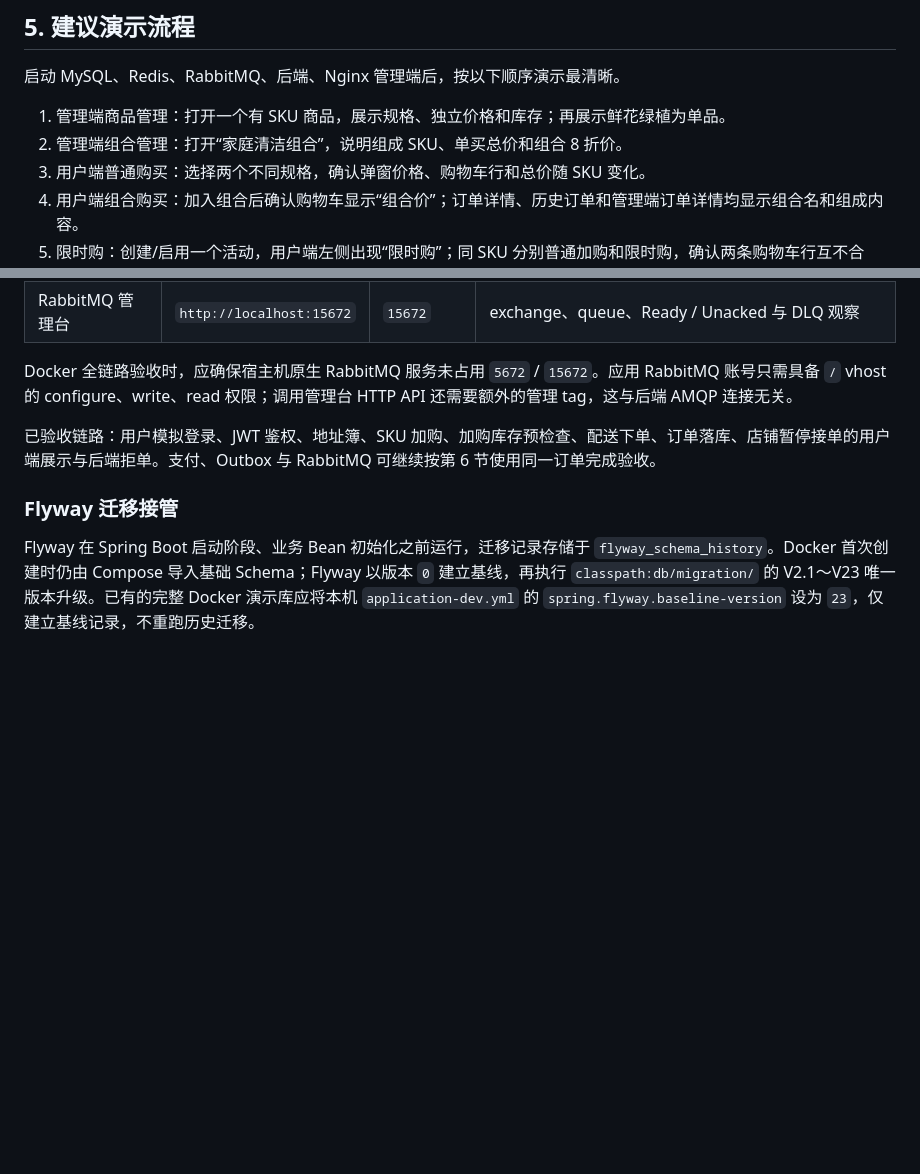
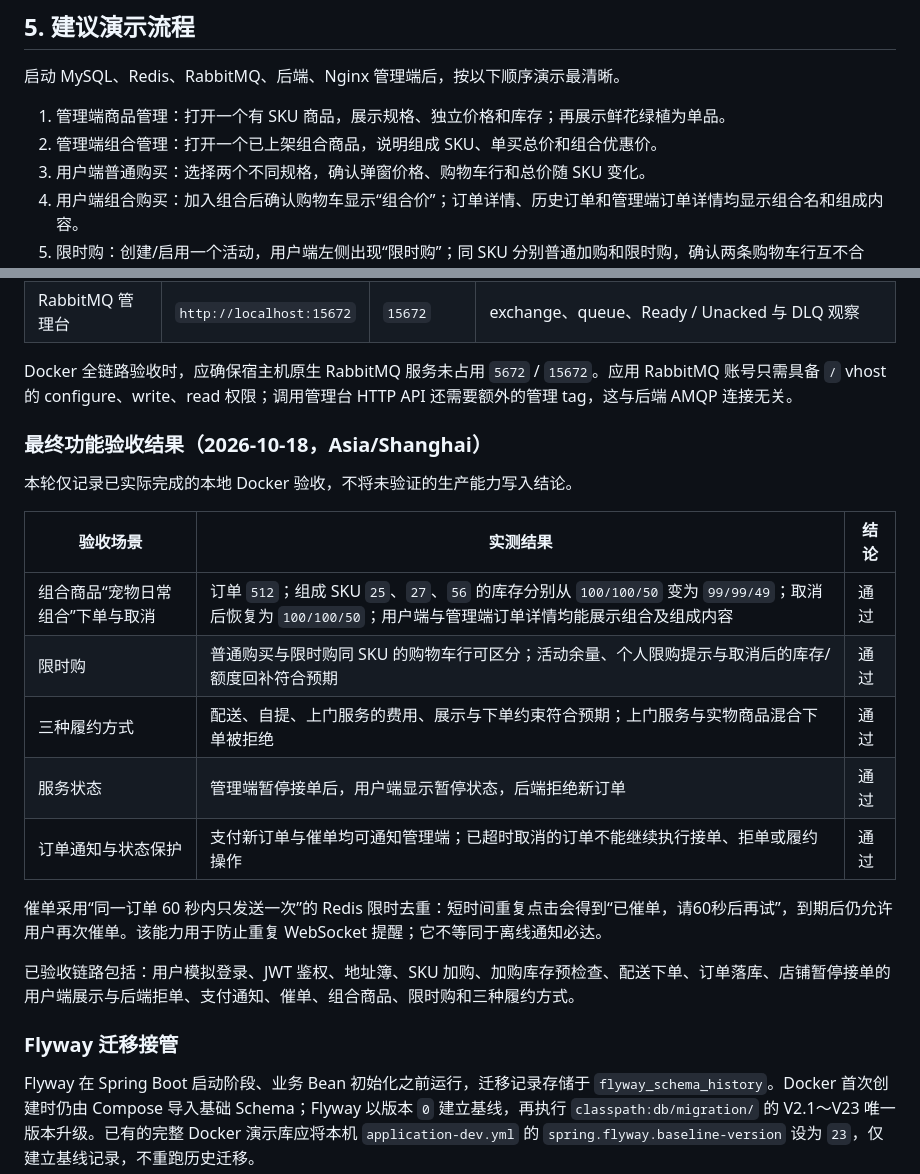
Before and after one commit to tzx0907/Yuexuan-Local-Service, a Markdown page: docs/project-delivery-and-demo-guide.md, 2 parts joined by grey strips. Drawn GitHub-style; blank space fills up the shorter version.

```diff
--- a/docs/project-delivery-and-demo-guide.md
+++ b/docs/project-delivery-and-demo-guide.md
@@ -59,7 +59,7 @@
 启动 MySQL、Redis、RabbitMQ、后端、Nginx 管理端后，按以下顺序演示最清晰。
 
 1. 管理端商品管理：打开一个有 SKU 商品，展示规格、独立价格和库存；再展示鲜花绿植为单品。
-2. 管理端组合管理：打开“家庭清洁组合”，说明组成 SKU、单买总价和组合 8 折价。
+2. 管理端组合管理：打开一个已上架组合商品，说明组成 SKU、单买总价和组合优惠价。
 3. 用户端普通购买：选择两个不同规格，确认弹窗价格、购物车行和总价随 SKU 变化。
 4. 用户端组合购买：加入组合后确认购物车显示“组合价”；订单详情、历史订单和管理端订单详情均显示组合名和组成内容。
 5. 限时购：创建/启用一个活动，用户端左侧出现“限时购”；同 SKU 分别普通加购和限时购，确认两条购物车行互不合并；超过个人限额时检查提示。
@@ -127,7 +127,21 @@ Invoke-RestMethod "$base/user/order/submit" -Method Post -Headers $submitHeaders
 
 Docker 全链路验收时，应确保宿主机原生 RabbitMQ 服务未占用 `5672` / `15672`。应用 RabbitMQ 账号只需具备 `/` vhost 的 configure、write、read 权限；调用管理台 HTTP API 还需要额外的管理 tag，这与后端 AMQP 连接无关。
 
-已验收链路：用户模拟登录、JWT 鉴权、地址簿、SKU 加购、加购库存预检查、配送下单、订单落库、店铺暂停接单的用户端展示与后端拒单。支付、Outbox 与 RabbitMQ 可继续按第 6 节使用同一订单完成验收。
+### 最终功能验收结果（2026-10-18，Asia/Shanghai）
+
+本轮仅记录已实际完成的本地 Docker 验收，不将未验证的生产能力写入结论。
+
+| 验收场景 | 实测结果 | 结论 |
+| --- | --- | --- |
+| 组合商品“宠物日常组合”下单与取消 | 订单 `512`；组成 SKU `25`、`27`、`56` 的库存分别从 `100/100/50` 变为 `99/99/49`；取消后恢复为 `100/100/50`；用户端与管理端订单详情均能展示组合及组成内容 | 通过 |
+| 限时购 | 普通购买与限时购同 SKU 的购物车行可区分；活动余量、个人限购提示与取消后的库存/额度回补符合预期 | 通过 |
+| 三种履约方式 | 配送、自提、上门服务的费用、展示与下单约束符合预期；上门服务与实物商品混合下单被拒绝 | 通过 |
+| 服务状态 | 管理端暂停接单后，用户端显示暂停状态，后端拒绝新订单 | 通过 |
+| 订单通知与状态保护 | 支付新订单与催单均可通知管理端；已超时取消的订单不能继续执行接单、拒单或履约操作 | 通过 |
+
+催单采用“同一订单 60 秒内只发送一次”的 Redis 限时去重：短时间重复点击会得到“已催单，请60秒后再试”，到期后仍允许用户再次催单。该能力用于防止重复 WebSocket 提醒；它不等同于离线通知必达。
+
+已验收链路包括：用户模拟登录、JWT 鉴权、地址簿、SKU 加购、加购库存预检查、配送下单、订单落库、店铺暂停接单的用户端展示与后端拒单、支付通知、催单、组合商品、限时购和三种履约方式。
 
 ### Flyway 迁移接管
 
```
Also changed, not shown: docs/outbox-failure-demo.md (+19 -3 lines).
